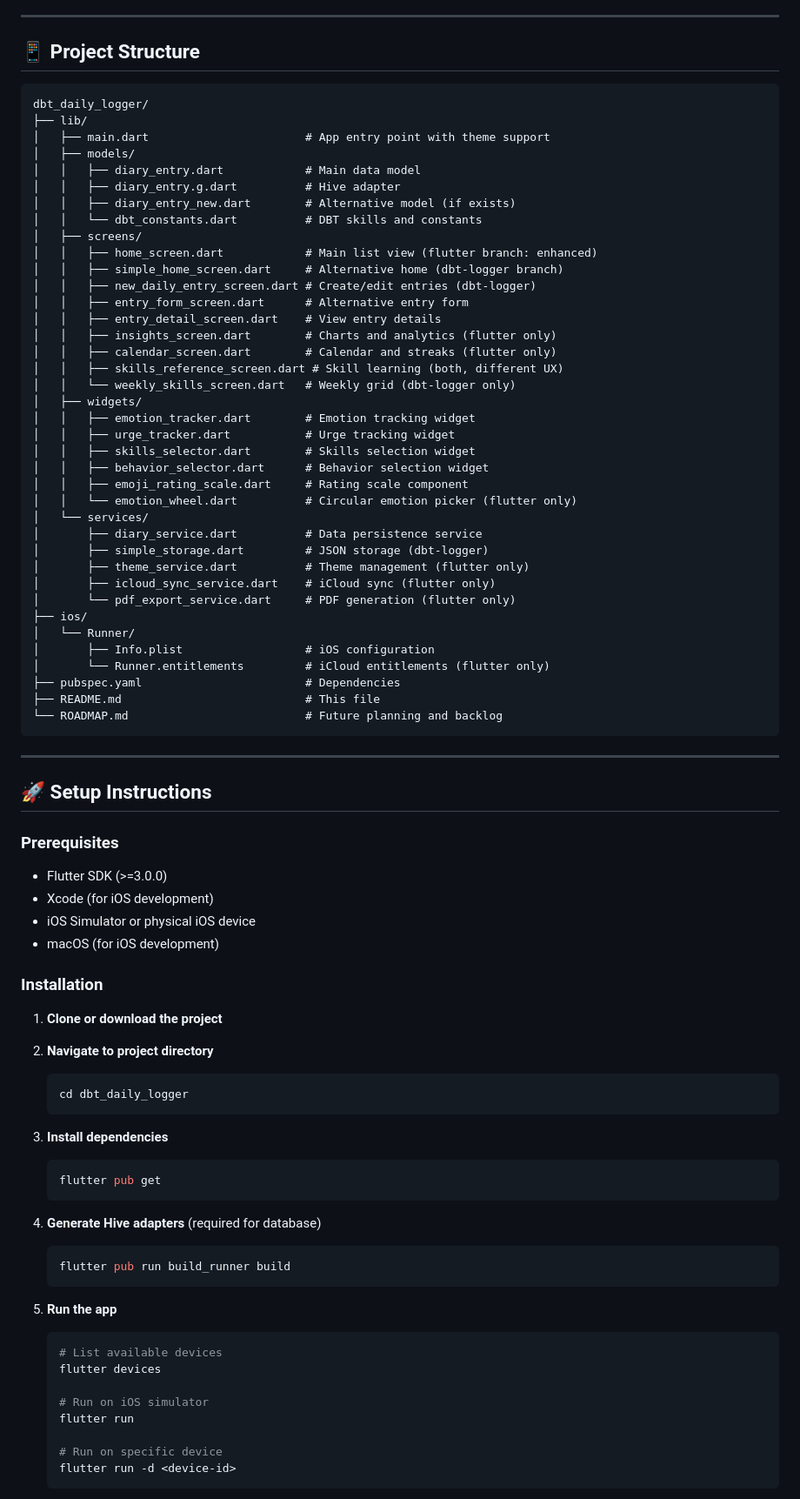
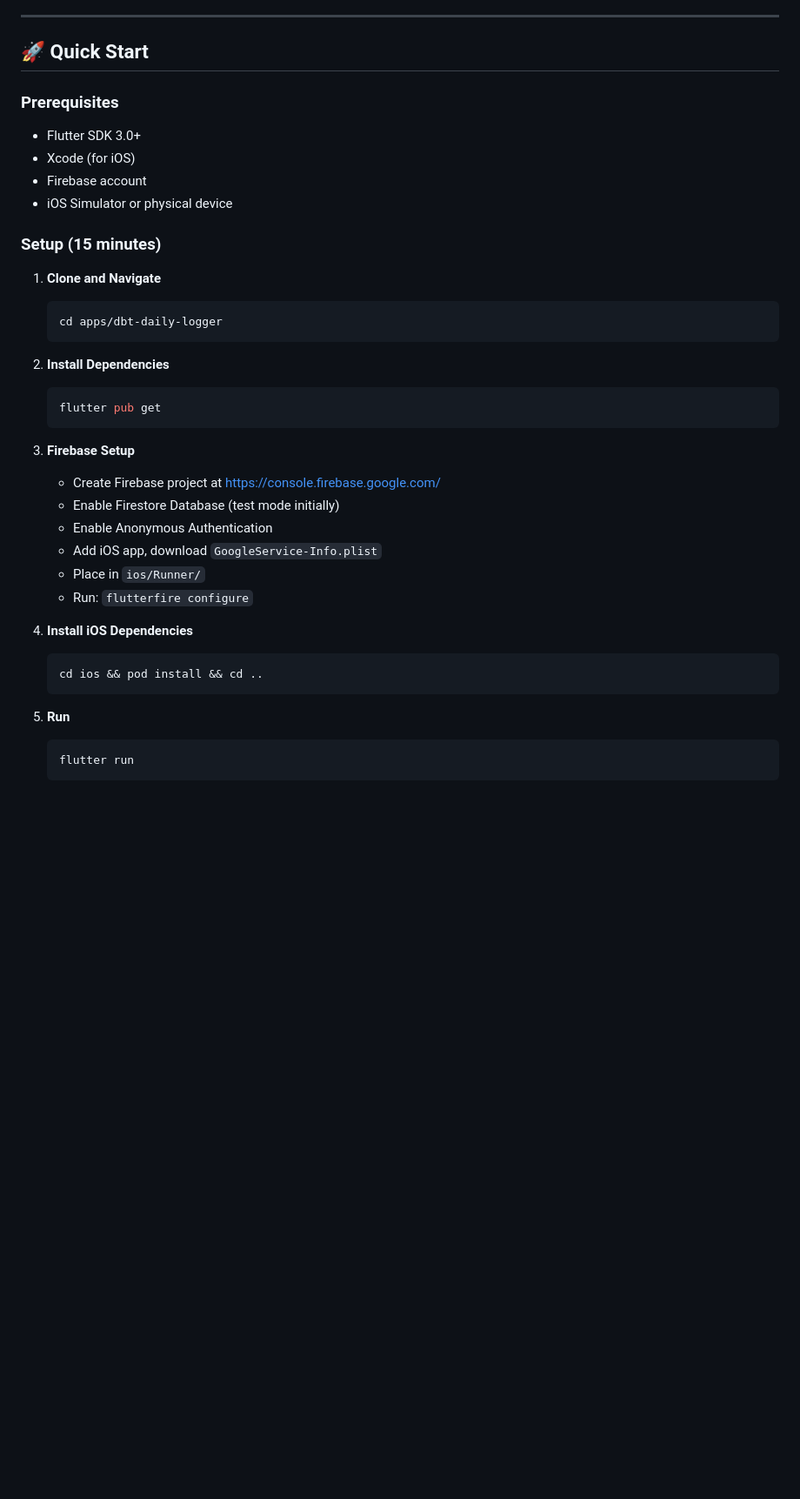
Before and after one commit to joncooper/claude-speriments, a Markdown page: apps/dbt-daily-logger/README.md, the part around one of its changes. Shown at 87% size. Rendered like a GitHub page; blank space fills up the shorter version.

````diff
--- a/apps/dbt-daily-logger/README.md
+++ b/apps/dbt-daily-logger/README.md
@@ -113,87 +56,41 @@ This app provides a digital version of the DBT diary card with enhanced features
 
 ---
 
-## 📱 Project Structure
-
-```
-dbt_daily_logger/
-├── lib/
-│   ├── main.dart                       # App entry point with theme support
-│   ├── models/
-│   │   ├── diary_entry.dart            # Main data model
-│   │   ├── diary_entry.g.dart          # Hive adapter
-│   │   ├── diary_entry_new.dart        # Alternative model (if exists)
-│   │   └── dbt_constants.dart          # DBT skills and constants
-│   ├── screens/
-│   │   ├── home_screen.dart            # Main list view (flutter branch: enhanced)
-│   │   ├── simple_home_screen.dart     # Alternative home (dbt-logger branch)
-│   │   ├── new_daily_entry_screen.dart # Create/edit entries (dbt-logger)
-│   │   ├── entry_form_screen.dart      # Alternative entry form
-│   │   ├── entry_detail_screen.dart    # View entry details
-│   │   ├── insights_screen.dart        # Charts and analytics (flutter only)
-│   │   ├── calendar_screen.dart        # Calendar and streaks (flutter only)
-│   │   ├── skills_reference_screen.dart # Skill learning (both, different UX)
-│   │   └── weekly_skills_screen.dart   # Weekly grid (dbt-logger only)
-│   ├── widgets/
-│   │   ├── emotion_tracker.dart        # Emotion tracking widget
-│   │   ├── urge_tracker.dart           # Urge tracking widget
-│   │   ├── skills_selector.dart        # Skills selection widget
-│   │   ├── behavior_selector.dart      # Behavior selection widget
-│   │   ├── emoji_rating_scale.dart     # Rating scale component
-│   │   └── emotion_wheel.dart          # Circular emotion picker (flutter only)
-│   └── services/
-│       ├── diary_service.dart          # Data persistence service
-│       ├── simple_storage.dart         # JSON storage (dbt-logger)
-│       ├── theme_service.dart          # Theme management (flutter only)
-│       ├── icloud_sync_service.dart    # iCloud sync (flutter only)
-│       └── pdf_export_service.dart     # PDF generation (flutter only)
-├── ios/
-│   └── Runner/
-│       ├── Info.plist                  # iOS configuration
-│       └── Runner.entitlements         # iCloud entitlements (flutter only)
-├── pubspec.yaml                        # Dependencies
-├── README.md                           # This file
-└── ROADMAP.md                          # Future planning and backlog
-```
-
----
-
-## 🚀 Setup Instructions
+## 🚀 Quick Start
 
 ### Prerequisites
-- Flutter SDK (>=3.0.0)
-- Xcode (for iOS development)
-- iOS Simulator or physical iOS device
-- macOS (for iOS development)
+- Flutter SDK 3.0+
+- Xcode (for iOS)
+- Firebase account
+- iOS Simulator or physical device
 
-### Installation
+### Setup (15 minutes)
 
-1. **Clone or download the project**
-
-2. **Navigate to project directory**
+1. **Clone and Navigate**
    ```bash
-   cd dbt_daily_logger
+   cd apps/dbt-daily-logger
    ```
 
-3. **Install dependencies**
+2. **Install Dependencies**
    ```bash
    flutter pub get
    ```
 
-4. **Generate Hive adapters** (required for database)
+3. **Firebase Setup**
+   - Create Firebase project at https://console.firebase.google.com/
+   - Enable Firestore Database (test mode initially)
+   - Enable Anonymous Authentication
+   - Add iOS app, download `GoogleService-Info.plist`
+   - Place in `ios/Runner/`
+   - Run: `flutterfire configure`
+
+4. **Install iOS Dependencies**
    ```bash
-   flutter pub run build_runner build
+   cd ios && pod install && cd ..
    ```
 
-5. **Run the app**
+5. **Run**
    ```bash
-   # List available devices
-   flutter devices
-
-   # Run on iOS simulator
    flutter run
-
-   # Run on specific device
-   flutter run -d <device-id>
    ```
 
````
Also changed, not shown: other parts of apps/dbt-daily-logger/README.md (+174 -158 lines).
